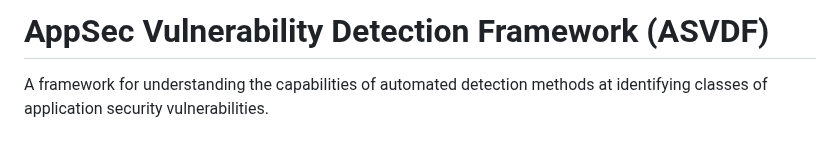
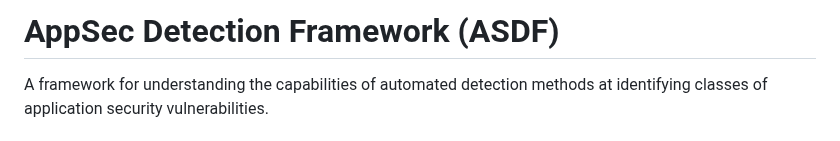
Before and after one commit to cytix-software/AppSec-Detection-Framework, a Markdown page: README.md, the part around the change. GitHub-like rendering.

Commit message:
changing to ASDF name

```diff
--- a/README.md
+++ b/README.md
@@ -1,4 +1,4 @@
-# AppSec Vulnerability Detection Framework (ASVDF)
+# AppSec Detection Framework (ASDF)
 
 A framework for understanding the capabilities of automated detection methods at identifying classes of application security vulnerabilities.
 
```
